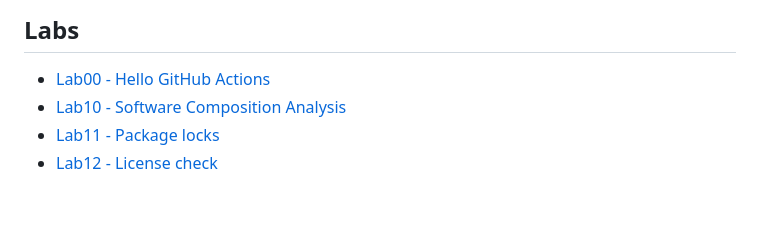
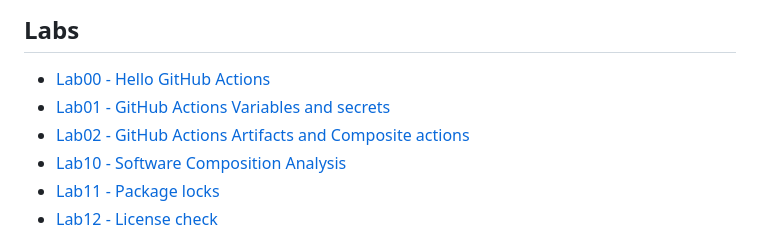
Before and after one commit to ukusormus/ci-security, a Markdown page: README.md, the part around the change printed below. Drawn GitHub-style; blank space fills up the shorter version.

Commit message:
Update readme for labs 01 and 02

```diff
--- a/README.md
+++ b/README.md
@@ -68,6 +69,8 @@ Apps are pretty boring.
 ## Labs
 
 - [Lab00 - Hello GitHub Actions](/labs/lab0x-hello-github-actions/lab00-hello-github-actions/README.md)
+- [Lab01 - GitHub Actions Variables and secrets](/labs/lab0x-hello-github-actions/lab01-variables-and-secrets/README.md)
+- [Lab02 - GitHub Actions Artifacts and Composite actions](/labs/lab0x-hello-github-actions/lab02-reuse-and-artifacts.yml/README.md)
 - [Lab10 - Software Composition Analysis](/labs/lab1x-dependencies/lab10-sca/README.md)
 - [Lab11 - Package locks](/labs/lab1x-dependencies/lab11-package-locks/README.md)
 - [Lab12 - License check](/labs/lab1x-dependencies/lab12-license-check/README.md)
```
Also changed, not shown: other parts of README.md (+1 -0 lines).
